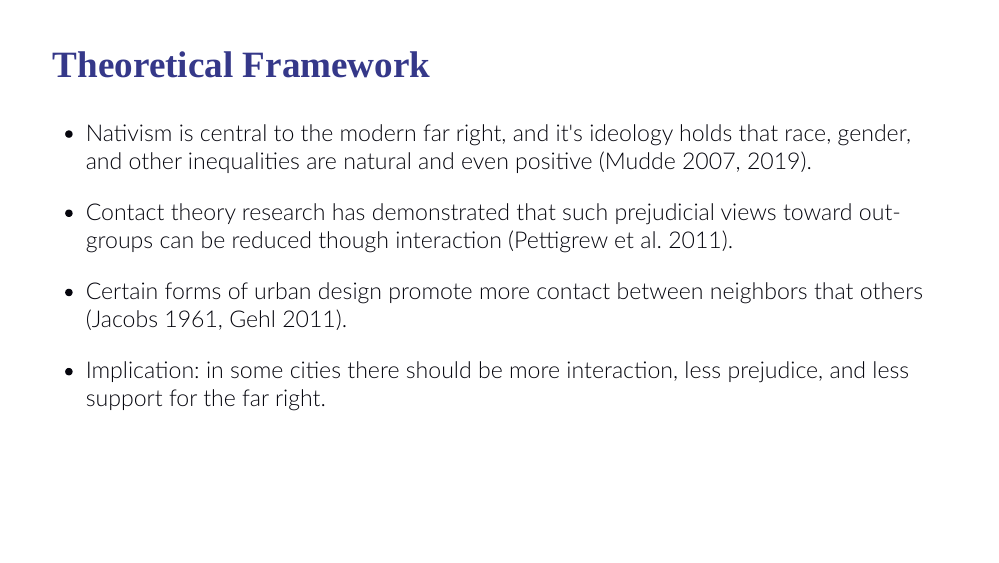
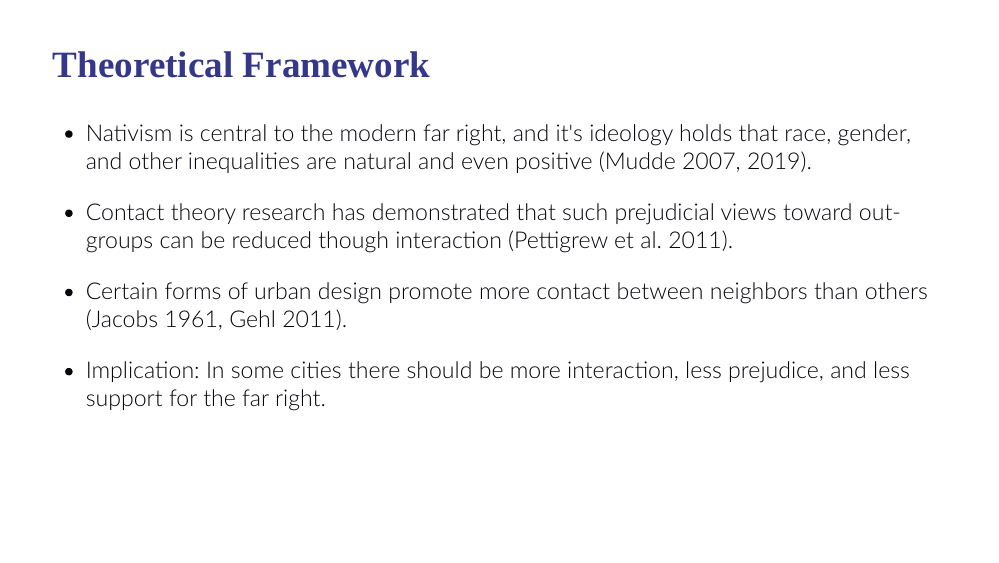
Before and after one commit to jonathanjkent/jonathanjkent.github.io, an R Markdown document (vox_x_urban_fabric.Rmd): page 2 of 14. The pictures show the slides in the output file vox_x_urban_fabric.html that the author committed with the source; the slides are laid out offline by our stand-in for remark.js, each with all of its steps uncovered, in fonts that may differ from those the slides ask for, and without slide numbers, shadows or browser add-ons.

Commit message:
workshop

```diff
--- a/vox_x_urban_fabric.Rmd
+++ b/vox_x_urban_fabric.Rmd
@@ -57,9 +57,9 @@ use_logo(
 
 - Contact theory research has demonstrated that such prejudicial views toward out-groups can be reduced though interaction (Pettigrew et al. 2011).
 
-- Certain forms of urban design promote more contact between neighbors that others (Jacobs 1961, Gehl 2011).
+- Certain forms of urban design promote more contact between neighbors than others (Jacobs 1961, Gehl 2011).
 
-- Implication: in some cities there should be more interaction, less prejudice, and less support for the far right.
+- Implication: In some cities there should be more interaction, less prejudice, and less support for the far right.
 
 ---
 
```
Also changed, not shown: vox_x_urban_fabric.html.
